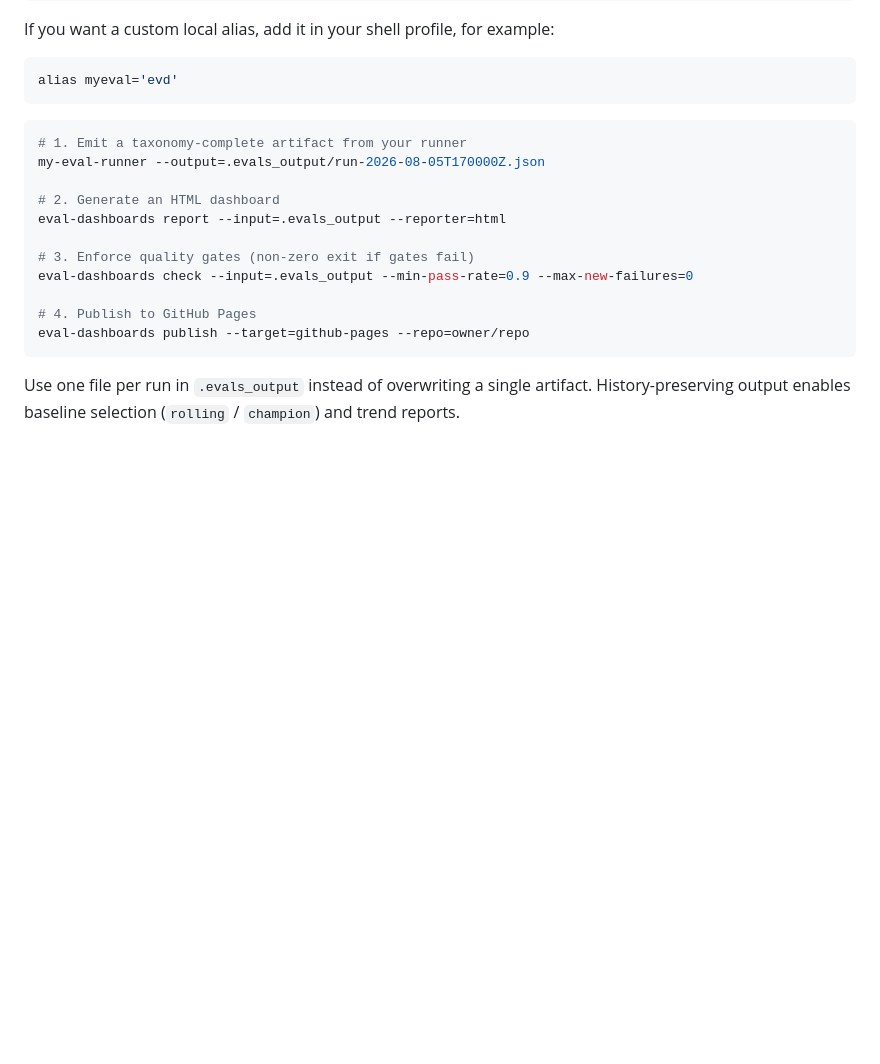
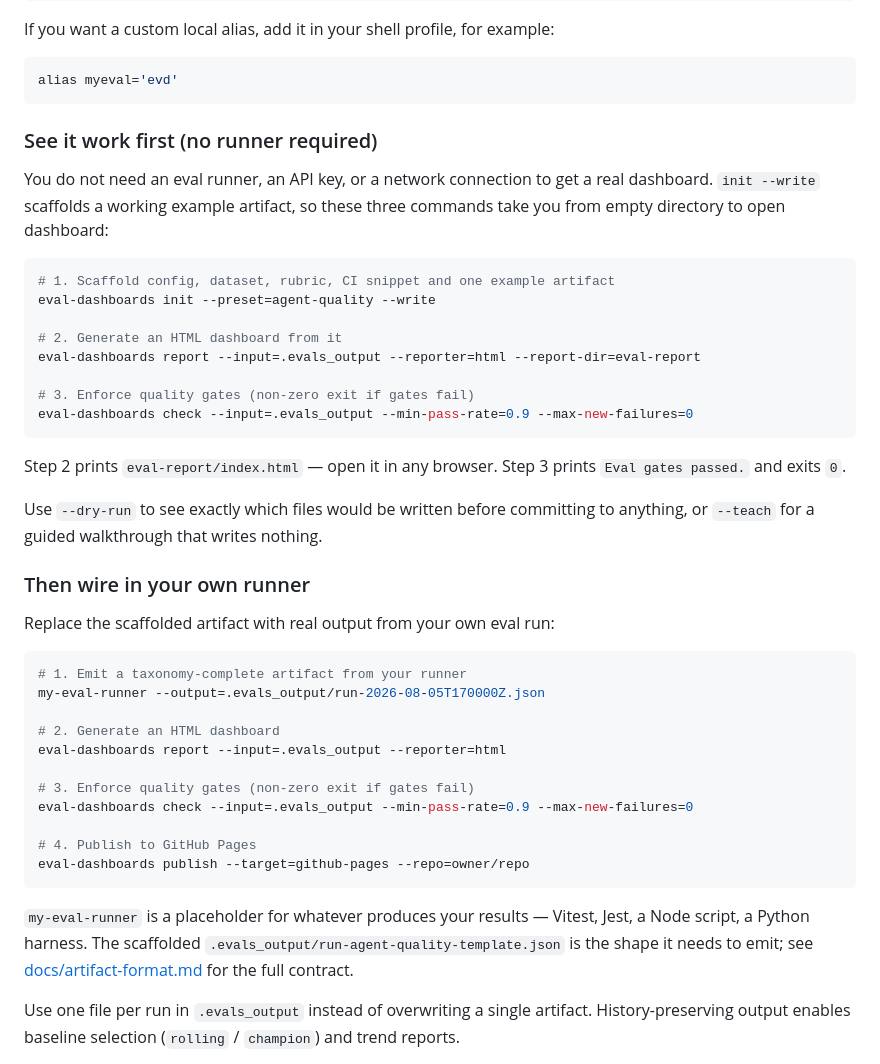
Before and after one commit to IcodeNet/eval-dashboards, a Markdown page: README.md, the part around the change. GitHub-like rendering; blank space fills up the shorter version.

Commit message:
docs(readme): give new users a runnable first path
The quick start opened with `my-eval-runner --output=...`, a placeholder
binary that does not exist. A new user following the README from the top had
nothing to run: every command after step 1 needed an artifact they had no way
to produce yet.

The package already ships the fix. `init --preset=agent-quality --write`
scaffolds a valid example artifact alongside the config, dataset, rubric and
CI snippet, so report and check both work immediately with no runner, no API
key and no network. That path was undocumented in the README.

Adds a "See it work first" section with the three commands that take an empty
directory to an open dashboard, then reframes the original block as "Then wire
in your own runner" and says plainly that `my-eval-runner` is a placeholder,
pointing at the scaffolded artifact as the shape to emit.

Verification: ran all three commands in a clean mktemp directory against
dist/cli/index.js. init wrote 5 files, report printed eval-report/index.html,
check printed "Eval gates passed." and exited 0.

````diff
--- a/README.md
+++ b/README.md
@@ -55,6 +55,33 @@ If you want a custom local alias, add it in your shell profile, for example:
 alias myeval='evd'
 ```
 
+### See it work first (no runner required)
+
+You do not need an eval runner, an API key, or a network connection to get a
+real dashboard. `init --write` scaffolds a working example artifact, so these
+three commands take you from empty directory to open dashboard:
+
+```sh
+# 1. Scaffold config, dataset, rubric, CI snippet and one example artifact
+eval-dashboards init --preset=agent-quality --write
+
+# 2. Generate an HTML dashboard from it
+eval-dashboards report --input=.evals_output --reporter=html --report-dir=eval-report
+
+# 3. Enforce quality gates (non-zero exit if gates fail)
+eval-dashboards check --input=.evals_output --min-pass-rate=0.9 --max-new-failures=0
+```
+
+Step 2 prints `eval-report/index.html` — open it in any browser. Step 3 prints
+`Eval gates passed.` and exits `0`.
+
+Use `--dry-run` to see exactly which files would be written before committing
+to anything, or `--teach` for a guided walkthrough that writes nothing.
+
+### Then wire in your own runner
+
+Replace the scaffolded artifact with real output from your own eval run:
+
 ```sh
 # 1. Emit a taxonomy-complete artifact from your runner
 my-eval-runner --output=.evals_output/run-2026-08-05T170000Z.json
@@ -68,6 +95,11 @@ eval-dashboards check --input=.evals_output --min-pass-rate=0.9 --max-new-failur
 # 4. Publish to GitHub Pages
 eval-dashboards publish --target=github-pages --repo=owner/repo
 ```
+
+`my-eval-runner` is a placeholder for whatever produces your results — Vitest,
+Jest, a Node script, a Python harness. The scaffolded
+`.evals_output/run-agent-quality-template.json` is the shape it needs to emit;
+see [docs/artifact-format.md](docs/artifact-format.md) for the full contract.
 
 Use one file per run in `.evals_output` instead of overwriting a single artifact. History-preserving output enables baseline selection (`rolling` / `champion`) and trend reports.
 
````
